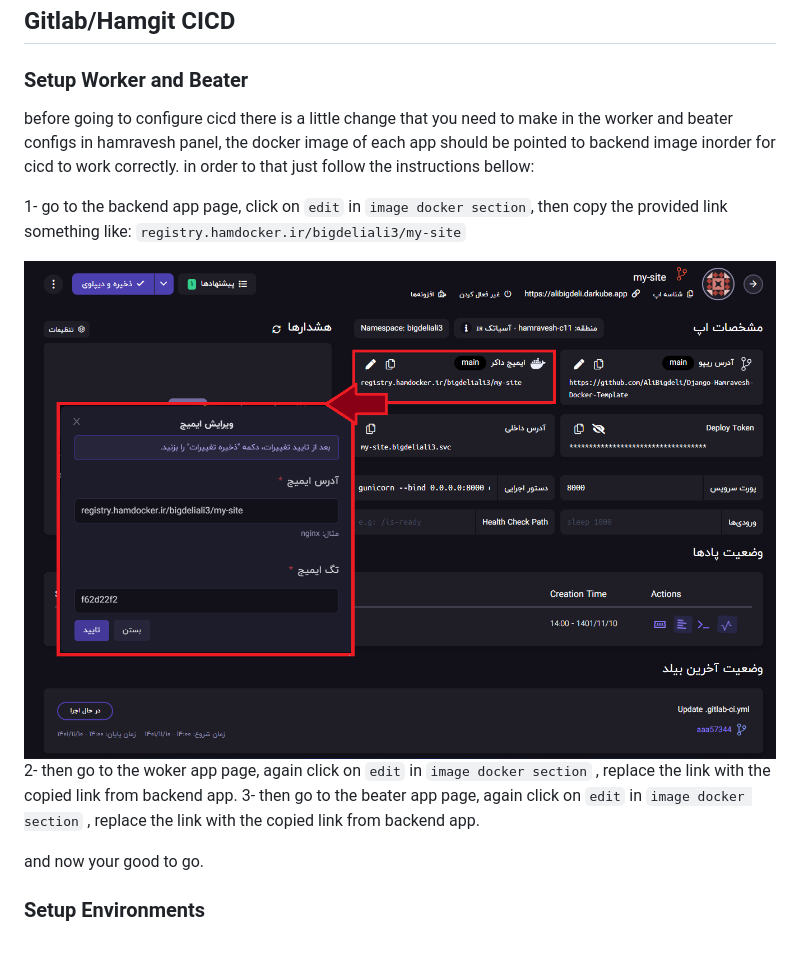
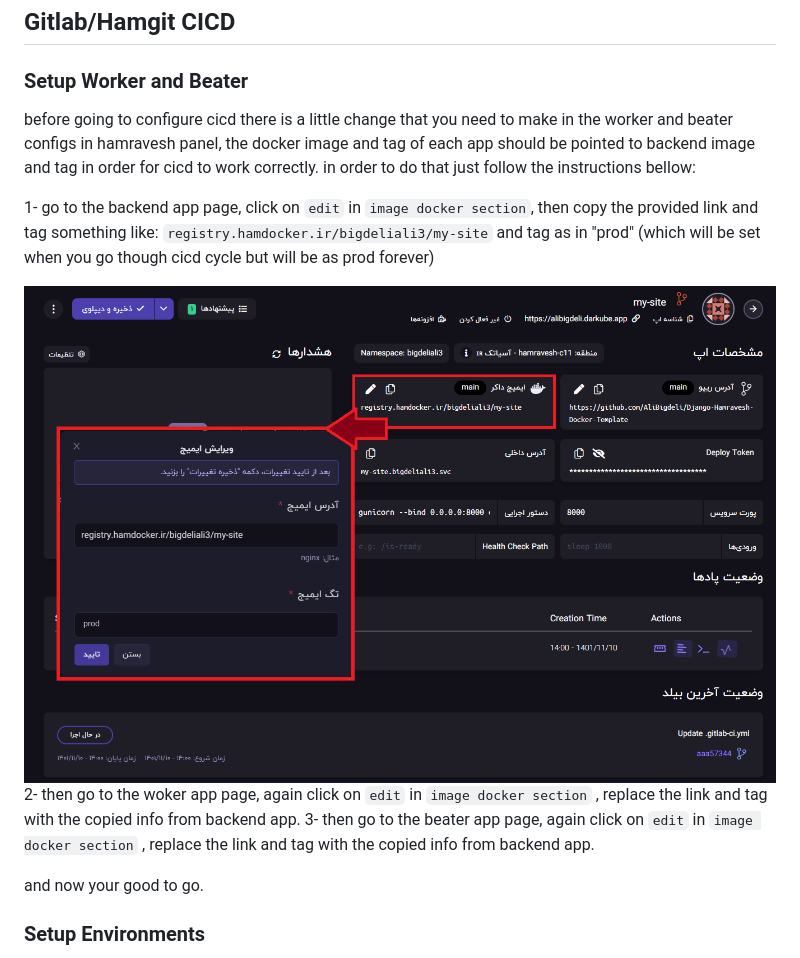
Before and after one commit to AliBigdeli/Django-Hamravesh-Docker-Celery-Template, a Markdown page: README.md, the part around the change. GitHub-like rendering; pictures changed too: docs/hamravesh-docker-image.png.

Commit message:
updated tag

````diff
--- a/README.md
+++ b/README.md
@@ -273,13 +273,13 @@ will be provided soon
 ## Gitlab/Hamgit CICD
 
 ### Setup Worker and Beater
-before going to configure cicd there is a little change that you need to make in the worker and beater configs in hamravesh panel, the docker image of each app should be pointed to backend image inorder for cicd to work correctly. in order to that just follow the instructions bellow:
+before going to configure cicd there is a little change that you need to make in the worker and beater configs in hamravesh panel, the docker image and tag of each app should be pointed to backend image and tag in order for cicd to work correctly. in order to do that just follow the instructions bellow:
 
-1- go to the backend app page, click on ```edit``` in ```image docker section```, then copy the provided link something like: ```registry.hamdocker.ir/bigdeliali3/my-site```
+1- go to the backend app page, click on ```edit``` in ```image docker section```, then copy the provided link and tag something like: ```registry.hamdocker.ir/bigdeliali3/my-site``` and tag as in "prod" (which will be set when you go though cicd cycle but will be as prod forever)
 <div align="center" ><img loading="lazy" style="width:700px" src="./docs/hamravesh-docker-image.png"></div>
 
-2- then go to the woker app page, again click on ```edit``` in ```image docker section``` , replace the link with the copied link from backend app.
-3- then go to the beater app page, again click on ```edit``` in ```image docker section``` , replace the link with the copied link from backend app.
+2- then go to the woker app page, again click on ```edit``` in ```image docker section``` , replace the link and tag with the copied info from backend app.
+3- then go to the beater app page, again click on ```edit``` in ```image docker section``` , replace the link and tag with the copied info from backend app.
 
 and now your good to go.
 
````
Also changed, not shown: 1 other file.
